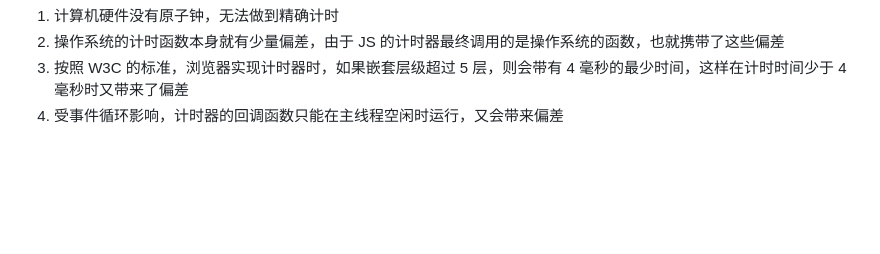
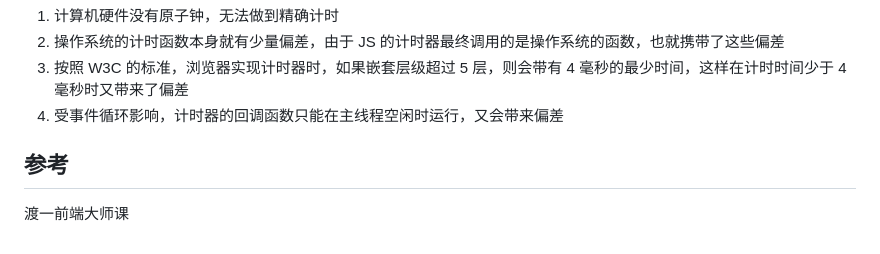
Before and after one commit to coderPerseus/daily, a Markdown page: eventLoop/README.md, the part around the change. Drawn GitHub-style; blank space fills up the shorter version.

Commit message:
feat: 事件循环

```diff
--- a/eventLoop/README.md
+++ b/eventLoop/README.md
@@ -137,3 +137,7 @@ w3c：每一个任务都有一个任务类型，同一种任务类型的任务
 2.  操作系统的计时函数本身就有少量偏差，由于 JS 的计时器最终调用的是操作系统的函数，也就携带了这些偏差
 3.  按照 W3C 的标准，浏览器实现计时器时，如果嵌套层级超过 5 层，则会带有 4 毫秒的最少时间，这样在计时时间少于 4 毫秒时又带来了偏差
 4.  受事件循环影响，计时器的回调函数只能在主线程空闲时运行，又会带来偏差
+
+## 参考
+
+渡一前端大师课
```
